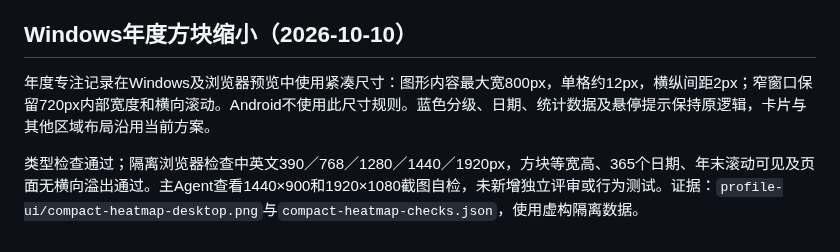
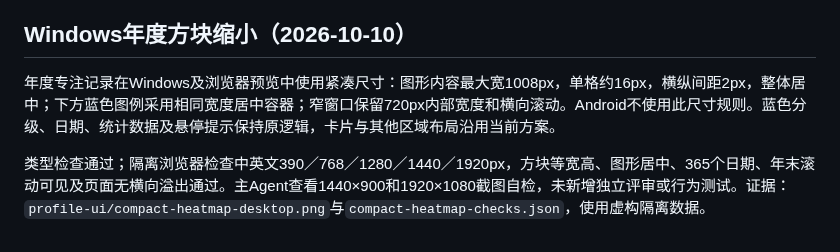
Before and after one commit to landonnorris1027-dev/MylifeOS, a Markdown page: docs/PROFILE_UI.md, the part around the change. Drawn GitHub-style.

Commit message:
Center annual focus heatmap and balance its square size

```diff
--- a/docs/PROFILE_UI.md
+++ b/docs/PROFILE_UI.md
@@ -66,6 +66,6 @@
 
 ## Windows年度方块缩小（2026-10-10）
 
-年度专注记录在Windows及浏览器预览中使用紧凑尺寸：图形内容最大宽800px，单格约12px，横纵间距2px；窄窗口保留720px内部宽度和横向滚动。Android不使用此尺寸规则。蓝色分级、日期、统计数据及悬停提示保持原逻辑，卡片与其他区域布局沿用当前方案。
+年度专注记录在Windows及浏览器预览中使用紧凑尺寸：图形内容最大宽1008px，单格约16px，横纵间距2px，整体居中；下方蓝色图例采用相同宽度居中容器；窄窗口保留720px内部宽度和横向滚动。Android不使用此尺寸规则。蓝色分级、日期、统计数据及悬停提示保持原逻辑，卡片与其他区域布局沿用当前方案。
 
-类型检查通过；隔离浏览器检查中英文390／768／1280／1440／1920px，方块等宽高、365个日期、年末滚动可见及页面无横向溢出通过。主Agent查看1440×900和1920×1080截图自检，未新增独立评审或行为测试。证据：`profile-ui/compact-heatmap-desktop.png`与`compact-heatmap-checks.json`，使用虚构隔离数据。
+类型检查通过；隔离浏览器检查中英文390／768／1280／1440／1920px，方块等宽高、图形居中、365个日期、年末滚动可见及页面无横向溢出通过。主Agent查看1440×900和1920×1080截图自检，未新增独立评审或行为测试。证据：`profile-ui/compact-heatmap-desktop.png`与`compact-heatmap-checks.json`，使用虚构隔离数据。
```
Also changed, not shown: docs/profile-ui/compact-heatmap-desktop.png, 3 other files.
